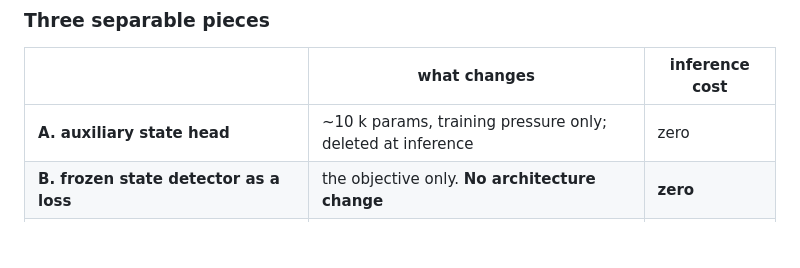
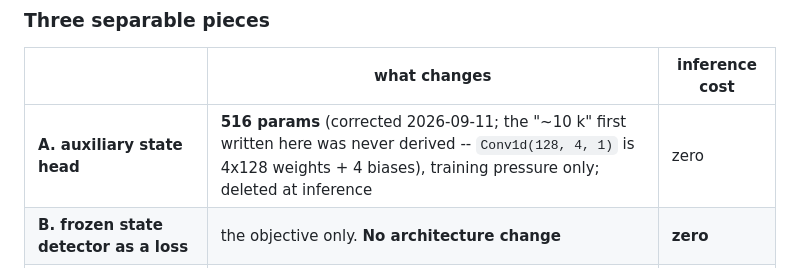
Before and after one commit to grantxxcoder/TargetSpeakerExtractor, a Markdown page: docs/decisions/decisions-pending.md, the part around the change. Drawn GitHub-style; blank space fills up the shorter version.

Commit message:
M5: Correct head A's parameter count in D14, 10k -> 516
The "~10 k params" was never derived. The architecture the same paragraph
specifies -- mean-pool over bands, then one 1x1 conv to 4 logits -- is
Conv1d(128, 4, 1): 4x128 weights plus 4 biases = 516, or 0.0072 % of the
7.19 M extractor.

Nothing downstream changes. The count was quoted to argue "negligible, no
capacity confound", and 516 makes that argument stronger. Keeping the head at
516 is also the better instrument: a linear probe that succeeds is evidence
the SEPARATOR's features encode speaker state, whereas a head with a hidden
layer succeeding shows only that the head can learn the task, and a head with
no capacity has no choice but to push the requirement into the backbone.

Variants recorded so the discrepancy is not re-litigated: no pooling with 2
outputs is 8,194; mean-pool with a hidden 64 is 8,516; hidden 128 is 17,028;
no pooling with 4 outputs is 16,388.

Co-Authored-By: Claude Opus 5 (1M context) <noreply@anthropic.com>

```diff
--- a/docs/decisions/decisions-pending.md
+++ b/docs/decisions/decisions-pending.md
@@ -1439,7 +1439,7 @@ absent rate suggests, because tails fill the gaps.
 
 | | what changes | inference cost |
 |---|---|---|
-| **A. auxiliary state head** | ~10 k params, training pressure only; deleted at inference | zero |
+| **A. auxiliary state head** | **516 params** (corrected 2026-09-11; the "~10 k" first written here was never derived -- `Conv1d(128, 4, 1)` is 4x128 weights + 4 biases), training pressure only; deleted at inference | zero |
 | **B. frozen state detector as a loss** | the objective only. **No architecture change** | **zero** |
 | **C. state posterior into D13's gate controller** | one term in a line D13 already specifies | ~1 k params |
 
```
